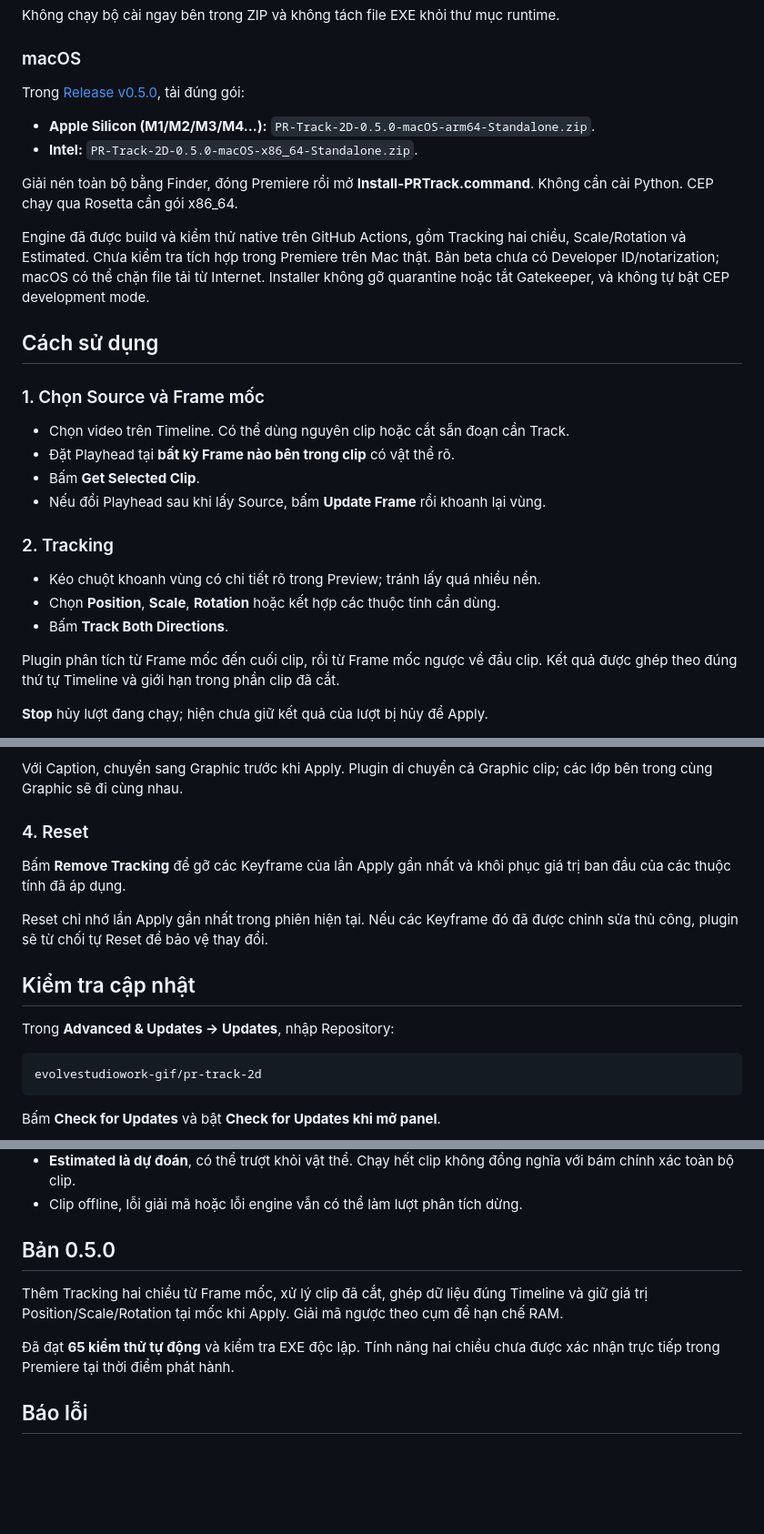
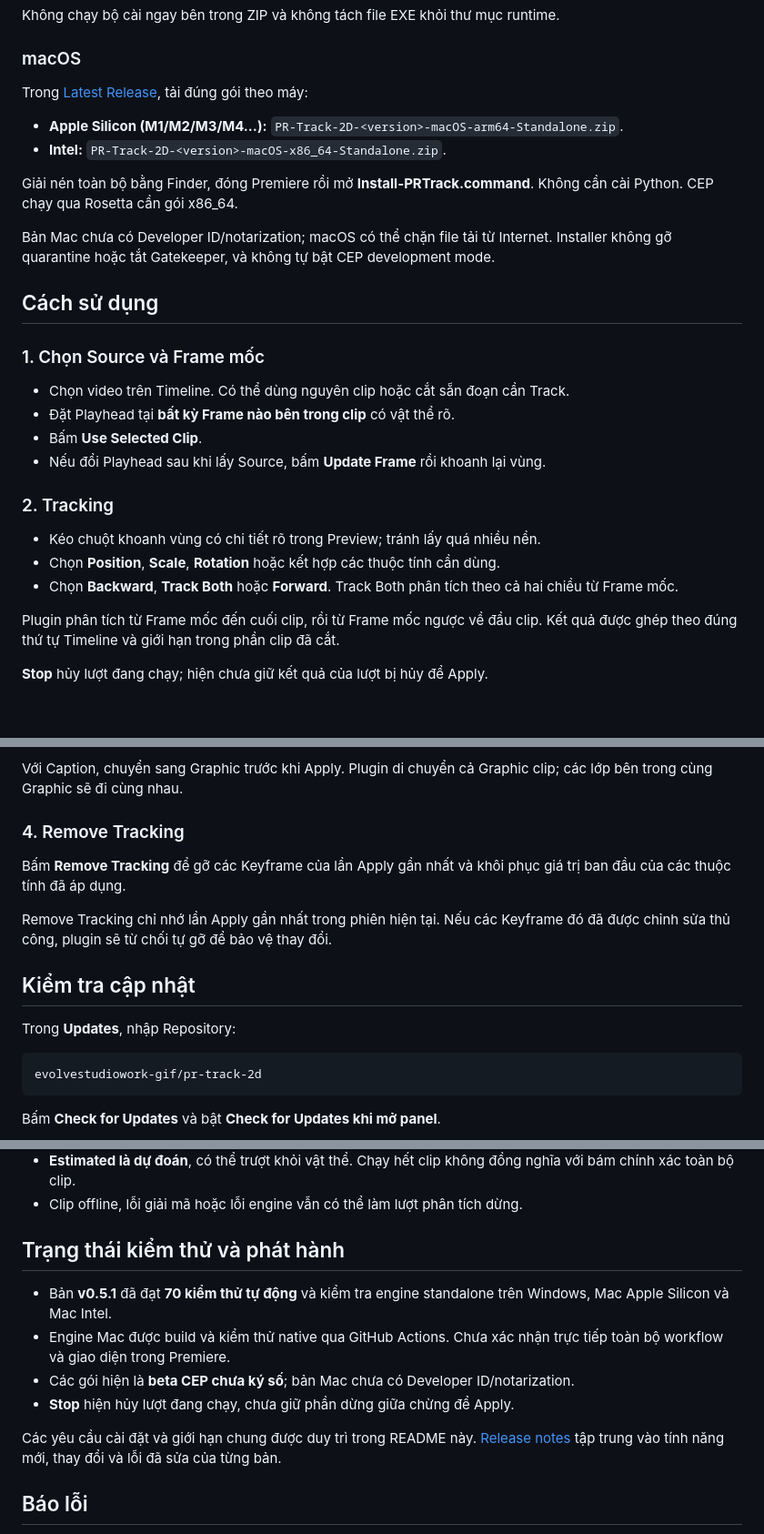
Before and after one commit to evolvestudiowork-gif/pr-track-2d, a Markdown page: README.md, 3 parts joined by grey strips. Shown at 91% size. GitHub-like rendering; blank space fills up the shorter version.

Commit message:
Consolidate runtime testing and beta information in README

````diff
--- a/README.md
+++ b/README.md
@@ -45,14 +45,14 @@ Không chạy bộ cài ngay bên trong ZIP và không tách file EXE khỏi th
 
 ### macOS
 
-Trong [Release v0.5.0](https://github.com/evolvestudiowork-gif/pr-track-2d/releases/tag/v0.5.0), tải đúng gói:
+Trong [Latest Release](https://github.com/evolvestudiowork-gif/pr-track-2d/releases/latest), tải đúng gói theo máy:
 
-- **Apple Silicon (M1/M2/M3/M4…):** `PR-Track-2D-0.5.0-macOS-arm64-Standalone.zip`.
-- **Intel:** `PR-Track-2D-0.5.0-macOS-x86_64-Standalone.zip`.
+- **Apple Silicon (M1/M2/M3/M4…):** `PR-Track-2D-<version>-macOS-arm64-Standalone.zip`.
+- **Intel:** `PR-Track-2D-<version>-macOS-x86_64-Standalone.zip`.
 
 Giải nén toàn bộ bằng Finder, đóng Premiere rồi mở **Install-PRTrack.command**. Không cần cài Python. CEP chạy qua Rosetta cần gói x86_64.
 
-Engine đã được build và kiểm thử native trên GitHub Actions, gồm Tracking hai chiều, Scale/Rotation và Estimated. Chưa kiểm tra tích hợp trong Premiere trên Mac thật. Bản beta chưa có Developer ID/notarization; macOS có thể chặn file tải từ Internet. Installer không gỡ quarantine hoặc tắt Gatekeeper, và không tự bật CEP development mode.
+Bản Mac chưa có Developer ID/notarization; macOS có thể chặn file tải từ Internet. Installer không gỡ quarantine hoặc tắt Gatekeeper, và không tự bật CEP development mode.
 
 ## Cách sử dụng
 
@@ -60,14 +60,14 @@ Engine đã được build và kiểm thử native trên GitHub Actions, gồm T
 
 - Chọn video trên Timeline. Có thể dùng nguyên clip hoặc cắt sẵn đoạn cần Track.
 - Đặt Playhead tại **bất kỳ Frame nào bên trong clip** có vật thể rõ.
-- Bấm **Get Selected Clip**.
+- Bấm **Use Selected Clip**.
 - Nếu đổi Playhead sau khi lấy Source, bấm **Update Frame** rồi khoanh lại vùng.
 
 ### 2. Tracking
 
 - Kéo chuột khoanh vùng có chi tiết rõ trong Preview; tránh lấy quá nhiều nền.
 - Chọn **Position**, **Scale**, **Rotation** hoặc kết hợp các thuộc tính cần dùng.
-- Bấm **Track Both Directions**.
+- Chọn **Backward**, **Track Both** hoặc **Forward**. Track Both phân tích theo cả hai chiều từ Frame mốc.
 
 Plugin phân tích từ Frame mốc đến cuối clip, rồi từ Frame mốc ngược về đầu clip. Kết quả được ghép theo đúng thứ tự Timeline và giới hạn trong phần clip đã cắt.
 
@@ -85,15 +85,15 @@ Graphic không cần dài bằng video. Phần giao với dữ liệu Tracking c
 
 Với Caption, chuyển sang Graphic trước khi Apply. Plugin di chuyển cả Graphic clip; các lớp bên trong cùng Graphic sẽ đi cùng nhau.
 
-### 4. Reset
+### 4. Remove Tracking
 
 Bấm **Remove Tracking** để gỡ các Keyframe của lần Apply gần nhất và khôi phục giá trị ban đầu của các thuộc tính đã áp dụng.
 
-Reset chỉ nhớ lần Apply gần nhất trong phiên hiện tại. Nếu các Keyframe đó đã được chỉnh sửa thủ công, plugin sẽ từ chối tự Reset để bảo vệ thay đổi.
+Remove Tracking chỉ nhớ lần Apply gần nhất trong phiên hiện tại. Nếu các Keyframe đó đã được chỉnh sửa thủ công, plugin sẽ từ chối tự gỡ để bảo vệ thay đổi.
 
 ## Kiểm tra cập nhật
 
-Trong **Advanced & Updates → Updates**, nhập Repository:
+Trong **Updates**, nhập Repository:
 
 ```text
 evolvestudiowork-gif/pr-track-2d
@@ -114,11 +114,14 @@ Tracking hoạt động offline; kết nối mạng chỉ cần khi kiểm tra h
 - **Estimated là dự đoán**, có thể trượt khỏi vật thể. Chạy hết clip không đồng nghĩa với bám chính xác toàn bộ clip.
 - Clip offline, lỗi giải mã hoặc lỗi engine vẫn có thể làm lượt phân tích dừng.
 
-## Bản 0.5.0
+## Trạng thái kiểm thử và phát hành
 
-Thêm Tracking hai chiều từ Frame mốc, xử lý clip đã cắt, ghép dữ liệu đúng Timeline và giữ giá trị Position/Scale/Rotation tại mốc khi Apply. Giải mã ngược theo cụm để hạn chế RAM.
+- Bản **v0.5.1** đã đạt **70 kiểm thử tự động** và kiểm tra engine standalone trên Windows, Mac Apple Silicon và Mac Intel.
+- Engine Mac được build và kiểm thử native qua GitHub Actions. Chưa xác nhận trực tiếp toàn bộ workflow và giao diện trong Premiere.
+- Các gói hiện là **beta CEP chưa ký số**; bản Mac chưa có Developer ID/notarization.
+- **Stop** hiện hủy lượt đang chạy, chưa giữ phần dừng giữa chừng để Apply.
 
-Đã đạt **65 kiểm thử tự động** và kiểm tra EXE độc lập. Tính năng hai chiều chưa được xác nhận trực tiếp trong Premiere tại thời điểm phát hành.
+Các yêu cầu cài đặt và giới hạn chung được duy trì trong README này. [Release notes](https://github.com/evolvestudiowork-gif/pr-track-2d/releases) tập trung vào tính năng mới, thay đổi và lỗi đã sửa của từng bản.
 
 ## Báo lỗi
 
````
Also changed, not shown: other parts of README.md (+2 -2 lines).
